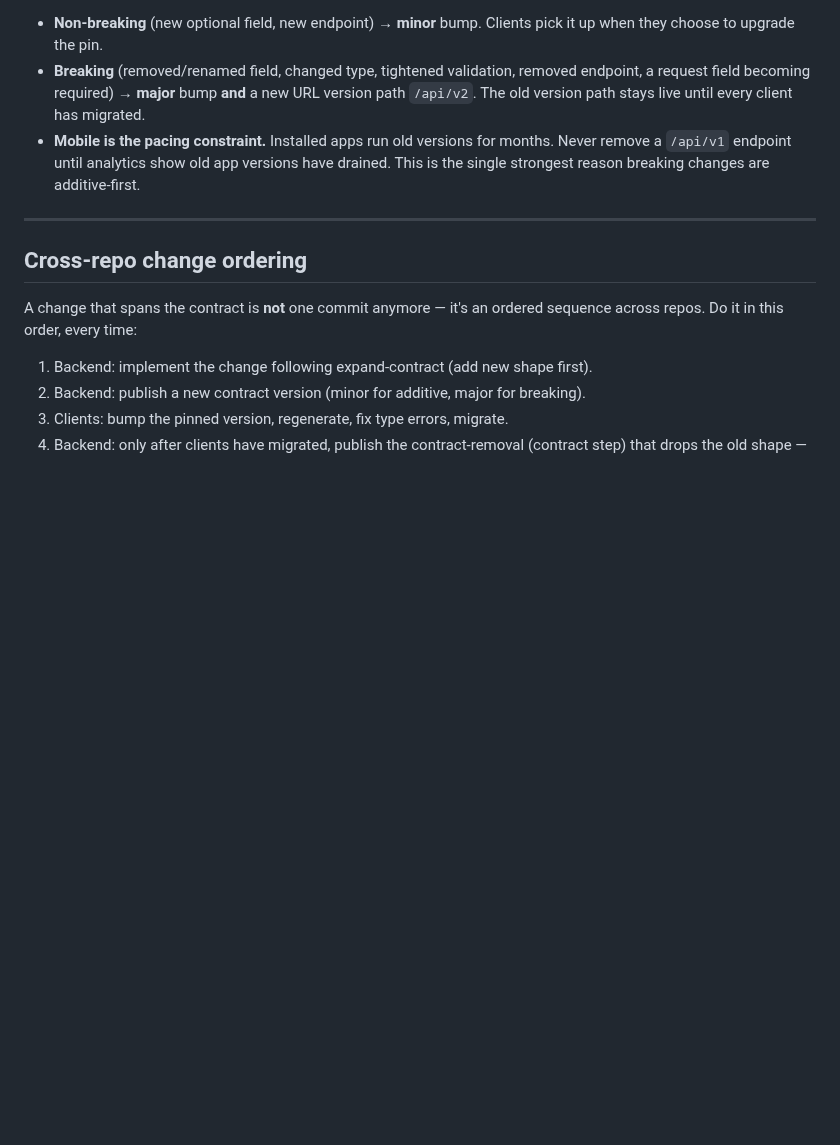
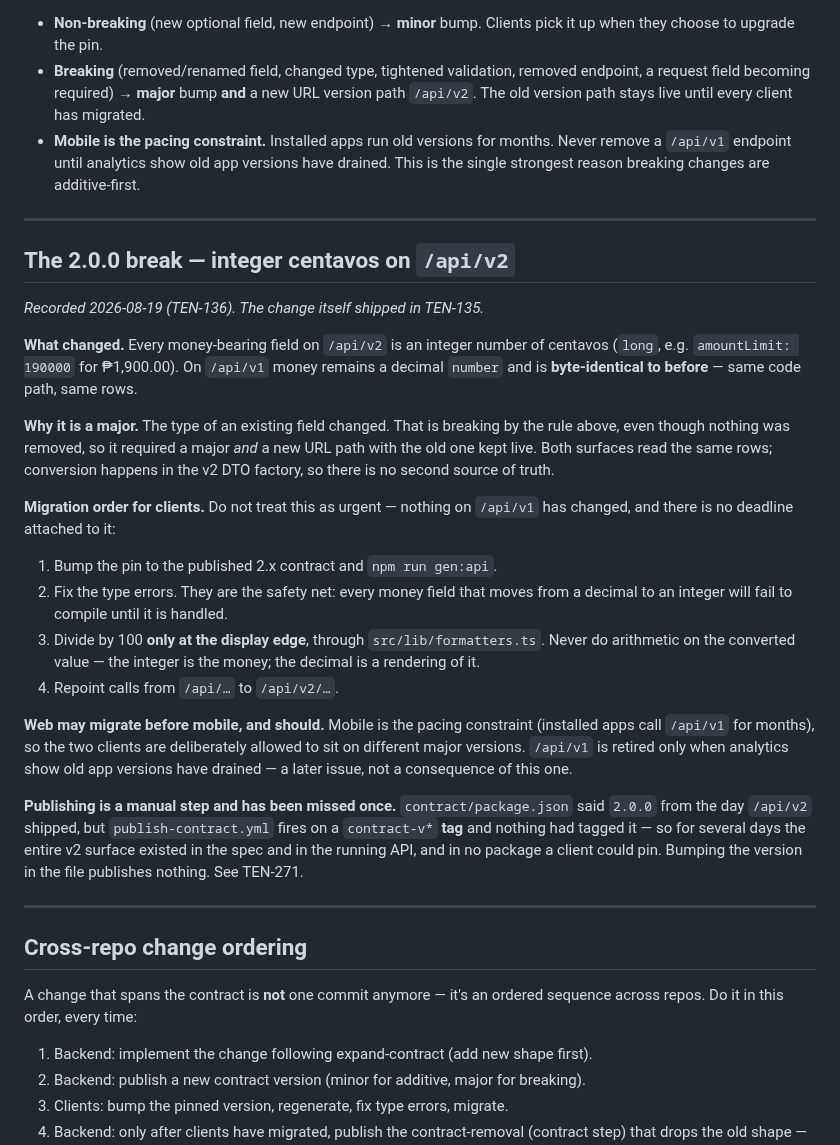
Before and after one commit to TetengDev/gastosai-backend, a Markdown page: CONTRACT.md, the part around the change. Rendered like a GitHub page; blank space fills up the shorter version.

Commit message:
docs(contract): record the 2.0.0 break and how clients migrate to it (TEN-136)
/api/v2 shipped in TEN-135 with every money field as integer centavos, and
CONTRACT.md said nothing about it. The versioning rules explained why such a
change needs a major; they did not record that one had happened, what it did,
or what a client should do about it.

Adds the migration order — bump the pin, let the type errors find every money
field, divide by 100 only at the display edge, then repoint to /api/v2 — and
states plainly that web may migrate before mobile. That asymmetry is deliberate:
mobile is the pacing constraint, so the two clients are meant to sit on
different majors while installed apps drain.

Also records the failure that produced TEN-271: contract/package.json said
2.0.0 from the day /api/v2 shipped, but publish-contract.yml fires on a
contract-v* tag and nothing tagged it, so for several days the whole v2 surface
existed in the spec and the running API and in no package a client could pin.
Bumping the version in the file publishes nothing. Worth writing down where
someone will read it before the next major.

Docs only — no version bump, meta lane.

Co-Authored-By: Claude Opus 5 <noreply@anthropic.com>
Claude-Session: https://claude.ai/code/session_01RP8FBBG45KmvhEwj3A5SAq

```diff
--- a/CONTRACT.md
+++ b/CONTRACT.md
@@ -81,6 +81,42 @@ surface — republishing an unchanged spec under a new number would make the pin
 
 ---
 
+## The 2.0.0 break — integer centavos on `/api/v2`
+
+*Recorded 2026-08-19 (TEN-136). The change itself shipped in TEN-135.*
+
+**What changed.** Every money-bearing field on `/api/v2` is an integer number of centavos
+(`long`, e.g. `amountLimit: 190000` for ₱1,900.00). On `/api/v1` money remains a decimal
+`number` and is **byte-identical to before** — same code path, same rows.
+
+**Why it is a major.** The type of an existing field changed. That is breaking by the rule above,
+even though nothing was removed, so it required a major *and* a new URL path with the old one kept
+live. Both surfaces read the same rows; conversion happens in the v2 DTO factory, so there is no
+second source of truth.
+
+**Migration order for clients.** Do not treat this as urgent — nothing on `/api/v1` has changed,
+and there is no deadline attached to it:
+
+1. Bump the pin to the published 2.x contract and `npm run gen:api`.
+2. Fix the type errors. They are the safety net: every money field that moves from a decimal to an
+   integer will fail to compile until it is handled.
+3. Divide by 100 **only at the display edge**, through `src/lib/formatters.ts`. Never do arithmetic
+   on the converted value — the integer is the money; the decimal is a rendering of it.
+4. Repoint calls from `/api/…` to `/api/v2/…`.
+
+**Web may migrate before mobile, and should.** Mobile is the pacing constraint (installed apps call
+`/api/v1` for months), so the two clients are deliberately allowed to sit on different major
+versions. `/api/v1` is retired only when analytics show old app versions have drained — a later
+issue, not a consequence of this one.
+
+**Publishing is a manual step and has been missed once.** `contract/package.json` said `2.0.0`
+from the day `/api/v2` shipped, but `publish-contract.yml` fires on a `contract-v*` **tag** and
+nothing had tagged it — so for several days the entire v2 surface existed in the spec and in the
+running API, and in no package a client could pin. Bumping the version in the file publishes
+nothing. See TEN-271.
+
+---
+
 ## Cross-repo change ordering
 
 A change that spans the contract is **not** one commit anymore — it's an ordered
```
